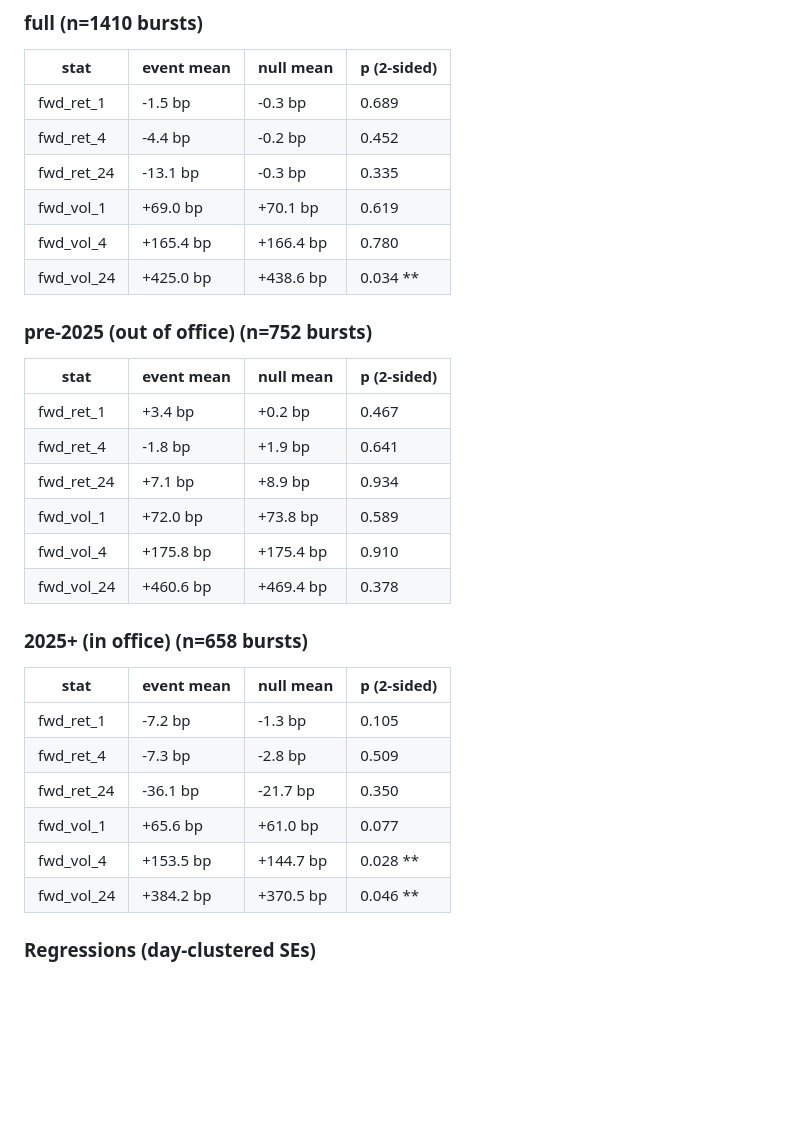
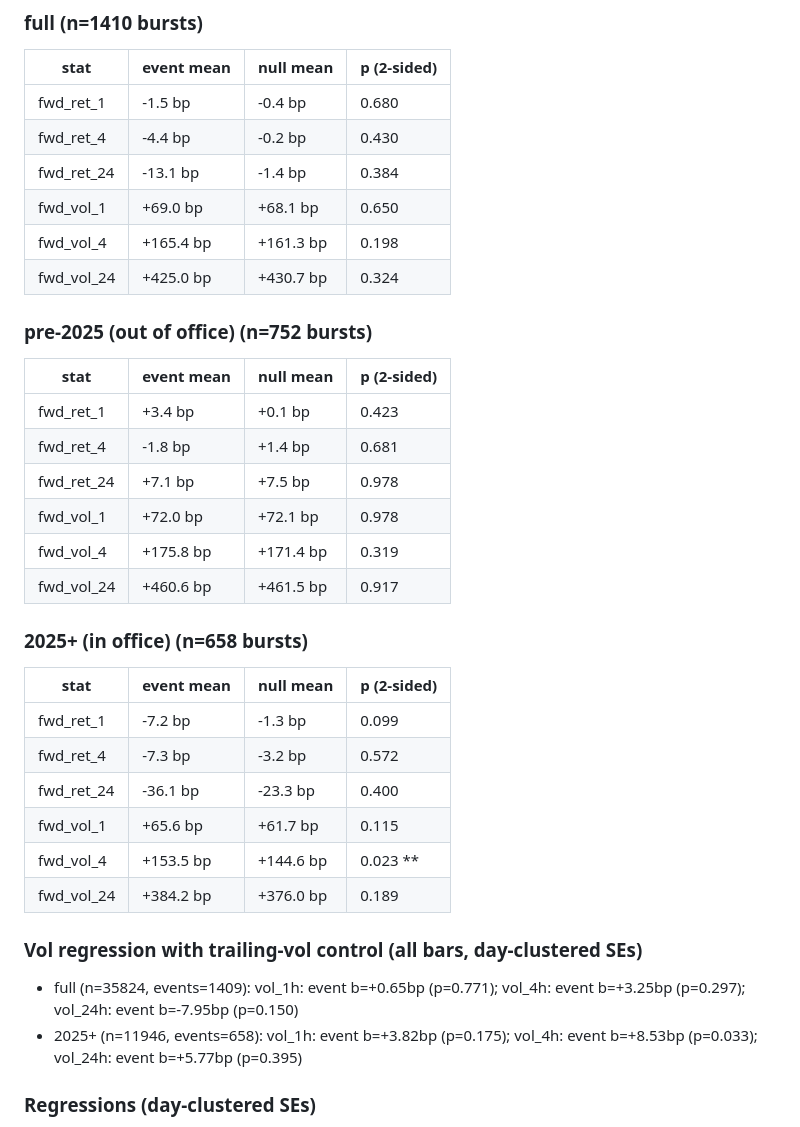
Before and after one commit to tradewithmeai/lewis-strat-trader, a Markdown page: docs/TRUMP_EVENT_STUDY.md, the part around one of its changes. Drawn GitHub-style; blank space fills up the shorter version.

```diff
--- a/docs/TRUMP_EVENT_STUDY.md
+++ b/docs/TRUMP_EVENT_STUDY.md
@@ -130,32 +150,36 @@ bursts joined to bars: 1411 / 1411
 ### full  (n=1410 bursts)
 | stat | event mean | null mean | p (2-sided) |
 |---|---|---|---|
-| fwd_ret_1 | -1.5 bp | -0.3 bp | 0.689 |
-| fwd_ret_4 | -4.4 bp | -0.2 bp | 0.452 |
-| fwd_ret_24 | -13.1 bp | -0.3 bp | 0.335 |
-| fwd_vol_1 | +69.0 bp | +70.1 bp | 0.619 |
-| fwd_vol_4 | +165.4 bp | +166.4 bp | 0.780 |
-| fwd_vol_24 | +425.0 bp | +438.6 bp | 0.034 ** |
+| fwd_ret_1 | -1.5 bp | -0.4 bp | 0.680 |
+| fwd_ret_4 | -4.4 bp | -0.2 bp | 0.430 |
+| fwd_ret_24 | -13.1 bp | -1.4 bp | 0.384 |
+| fwd_vol_1 | +69.0 bp | +68.1 bp | 0.650 |
+| fwd_vol_4 | +165.4 bp | +161.3 bp | 0.198 |
+| fwd_vol_24 | +425.0 bp | +430.7 bp | 0.324 |
 
 ### pre-2025 (out of office)  (n=752 bursts)
 | stat | event mean | null mean | p (2-sided) |
 |---|---|---|---|
-| fwd_ret_1 | +3.4 bp | +0.2 bp | 0.467 |
-| fwd_ret_4 | -1.8 bp | +1.9 bp | 0.641 |
-| fwd_ret_24 | +7.1 bp | +8.9 bp | 0.934 |
-| fwd_vol_1 | +72.0 bp | +73.8 bp | 0.589 |
-| fwd_vol_4 | +175.8 bp | +175.4 bp | 0.910 |
-| fwd_vol_24 | +460.6 bp | +469.4 bp | 0.378 |
+| fwd_ret_1 | +3.4 bp | +0.1 bp | 0.423 |
+| fwd_ret_4 | -1.8 bp | +1.4 bp | 0.681 |
+| fwd_ret_24 | +7.1 bp | +7.5 bp | 0.978 |
+| fwd_vol_1 | +72.0 bp | +72.1 bp | 0.978 |
+| fwd_vol_4 | +175.8 bp | +171.4 bp | 0.319 |
+| fwd_vol_24 | +460.6 bp | +461.5 bp | 0.917 |
 
 ### 2025+ (in office)  (n=658 bursts)
 | stat | event mean | null mean | p (2-sided) |
 |---|---|---|---|
-| fwd_ret_1 | -7.2 bp | -1.3 bp | 0.105 |
-| fwd_ret_4 | -7.3 bp | -2.8 bp | 0.509 |
-| fwd_ret_24 | -36.1 bp | -21.7 bp | 0.350 |
-| fwd_vol_1 | +65.6 bp | +61.0 bp | 0.077 |
-| fwd_vol_4 | +153.5 bp | +144.7 bp | 0.028 ** |
-| fwd_vol_24 | +384.2 bp | +370.5 bp | 0.046 ** |
+| fwd_ret_1 | -7.2 bp | -1.3 bp | 0.099 |
+| fwd_ret_4 | -7.3 bp | -3.2 bp | 0.572 |
+| fwd_ret_24 | -36.1 bp | -23.3 bp | 0.400 |
+| fwd_vol_1 | +65.6 bp | +61.7 bp | 0.115 |
+| fwd_vol_4 | +153.5 bp | +144.6 bp | 0.023 ** |
+| fwd_vol_24 | +384.2 bp | +376.0 bp | 0.189 |
+
+### Vol regression with trailing-vol control (all bars, day-clustered SEs)
+- full (n=35824, events=1409): vol_1h: event b=+0.65bp (p=0.771); vol_4h: event b=+3.25bp (p=0.297); vol_24h: event b=-7.95bp (p=0.150)
+- 2025+ (n=11946, events=658): vol_1h: event b=+3.82bp (p=0.175); vol_4h: event b=+8.53bp (p=0.033); vol_24h: event b=+5.77bp (p=0.395)
 
 ### Regressions (day-clustered SEs)
 - fwd_ret_1h: R2=0.019, n=1411; significant terms: topic_tariffs_trade (b=-12.9bp, p=0.033), topic_china (b=-17.9bp, p=0.011), topic_market_directive (b=+96.2bp, p=0.000)
```
Also changed, not shown: other parts of docs/TRUMP_EVENT_STUDY.md (+85 -65 lines).
